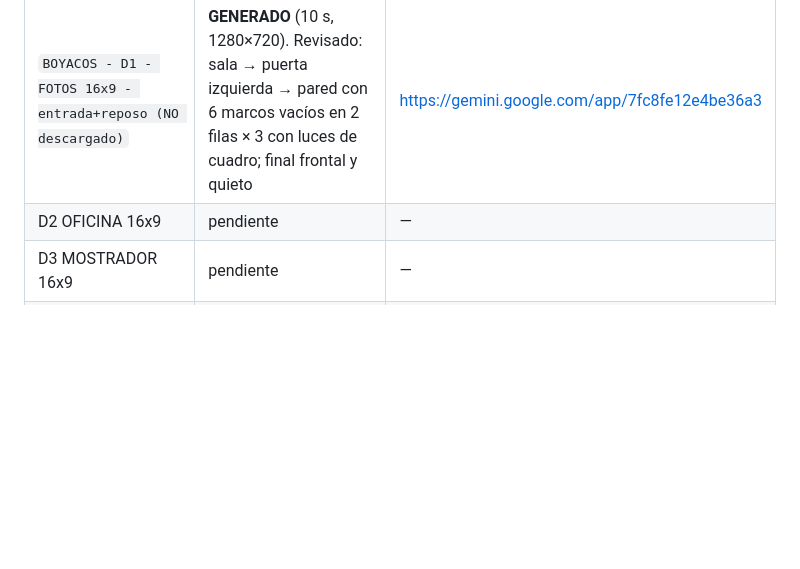
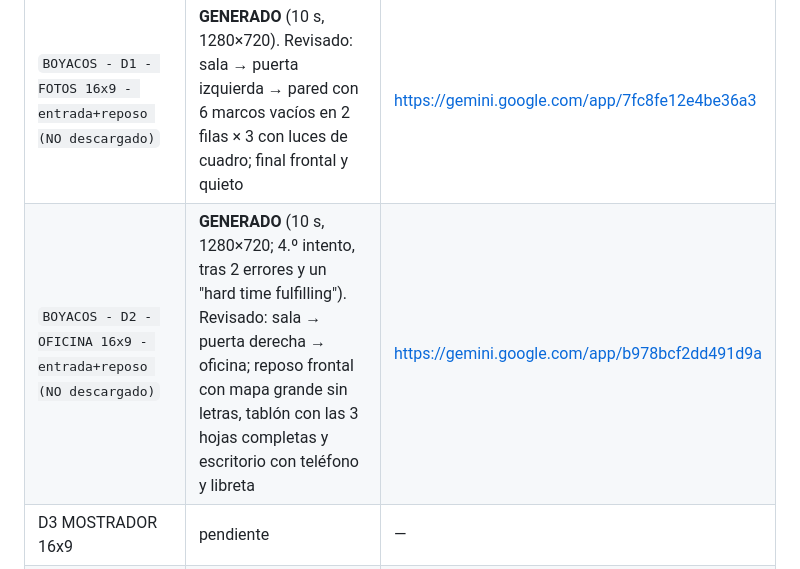
Before and after one commit to saulalejodaza225/losboyacos, a Markdown page: docs/videos-gemini-pendientes.md, the part around the change. Rendered like a GitHub page; blank space fills up the shorter version.

Commit message:
Registro: D2 OFICINA 16:9 generado en Gemini (sin descargar)
Co-Authored-By: Claude Sonnet 5.5 <noreply@anthropic.com>

```diff
--- a/docs/videos-gemini-pendientes.md
+++ b/docs/videos-gemini-pendientes.md
@@ -123,7 +123,7 @@ Se pidió a Meta AI (modo Razonamiento) animar la imagen D0 como video 16:9 de 1
 | Etiqueta | Estado | Conversación |
 |---|---|---|
 | `BOYACOS - D1 - FOTOS 16x9 - entrada+reposo (NO descargado)` | **GENERADO** (10 s, 1280×720). Revisado: sala → puerta izquierda → pared con 6 marcos vacíos en 2 filas × 3 con luces de cuadro; final frontal y quieto | https://gemini.google.com/app/7fc8fe12e4be36a3 |
-| D2 OFICINA 16x9 | pendiente | — |
+| `BOYACOS - D2 - OFICINA 16x9 - entrada+reposo (NO descargado)` | **GENERADO** (10 s, 1280×720; 4.º intento, tras 2 errores y un "hard time fulfilling"). Revisado: sala → puerta derecha → oficina; reposo frontal con mapa grande sin letras, tablón con las 3 hojas completas y escritorio con teléfono y libreta | https://gemini.google.com/app/b978bcf2dd491d9a |
 | D3 MOSTRADOR 16x9 | pendiente | — |
 | D-entrada 16x9 (desde D0b) | pendiente | — |
 | D-loop sala 16x9 | pendiente | — |
```
